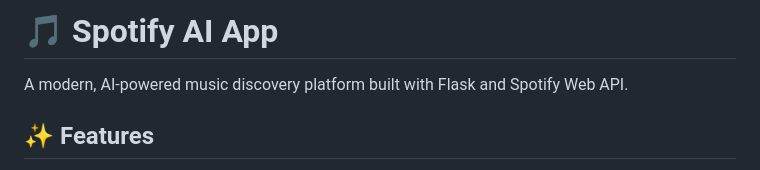
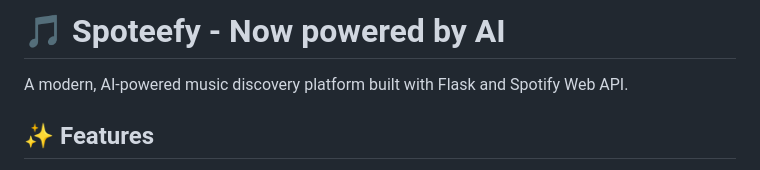
Before and after one commit to glenveigas437/Spoteefy-AI, a Markdown page: README.md, the part around the change. Drawn GitHub-style.

```diff
--- a/README.md
+++ b/README.md
@@ -1,4 +1,4 @@
-# 🎵 Spotify AI App
+# 🎵 Spoteefy - Now powered by AI
 
 A modern, AI-powered music discovery platform built with Flask and Spotify Web API.
 
```
